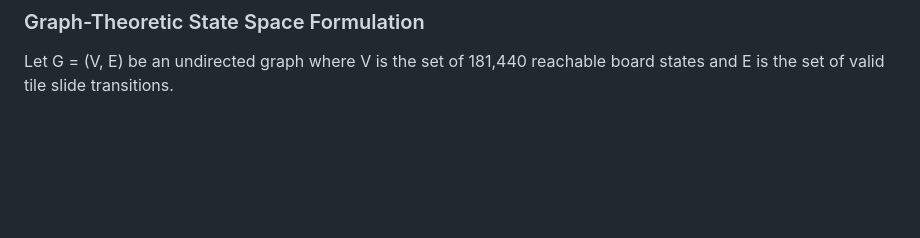
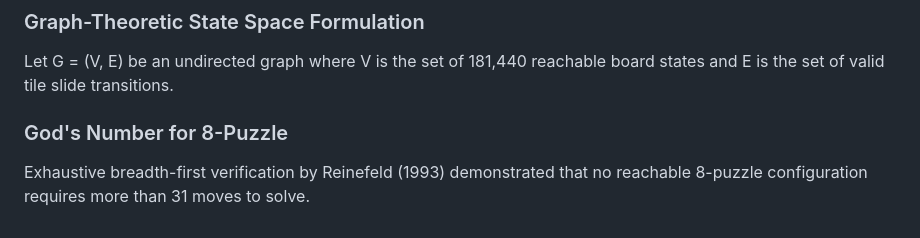
Before and after one commit to lakshyamehrotra28/AI-8Puzzle-Visualizer, a Markdown page: docs/algorithm-explanation.md, the part around the change. Drawn GitHub-style; blank space fills up the shorter version.

Commit message:
docs: document God's Number (31 moves) worst-case diameter proof

```diff
--- a/docs/algorithm-explanation.md
+++ b/docs/algorithm-explanation.md
@@ -323,3 +323,7 @@ Answer: O(b^m). GBFS keeps all generated nodes in the frontier/explored set, whi
 
 ### Graph-Theoretic State Space Formulation
 Let G = (V, E) be an undirected graph where V is the set of 181,440 reachable board states and E is the set of valid tile slide transitions.
+
+
+### God's Number for 8-Puzzle
+Exhaustive breadth-first verification by Reinefeld (1993) demonstrated that no reachable 8-puzzle configuration requires more than 31 moves to solve.
```
